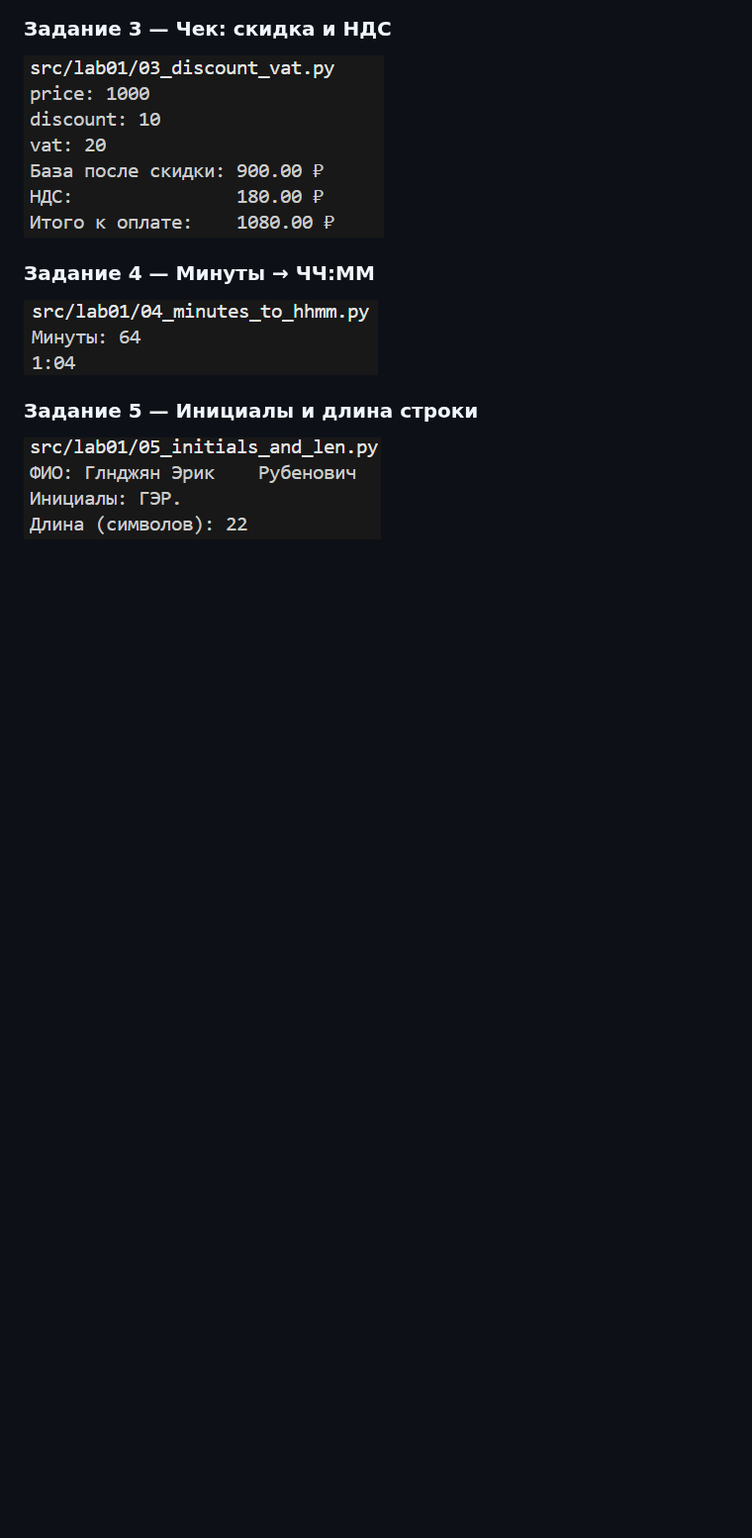
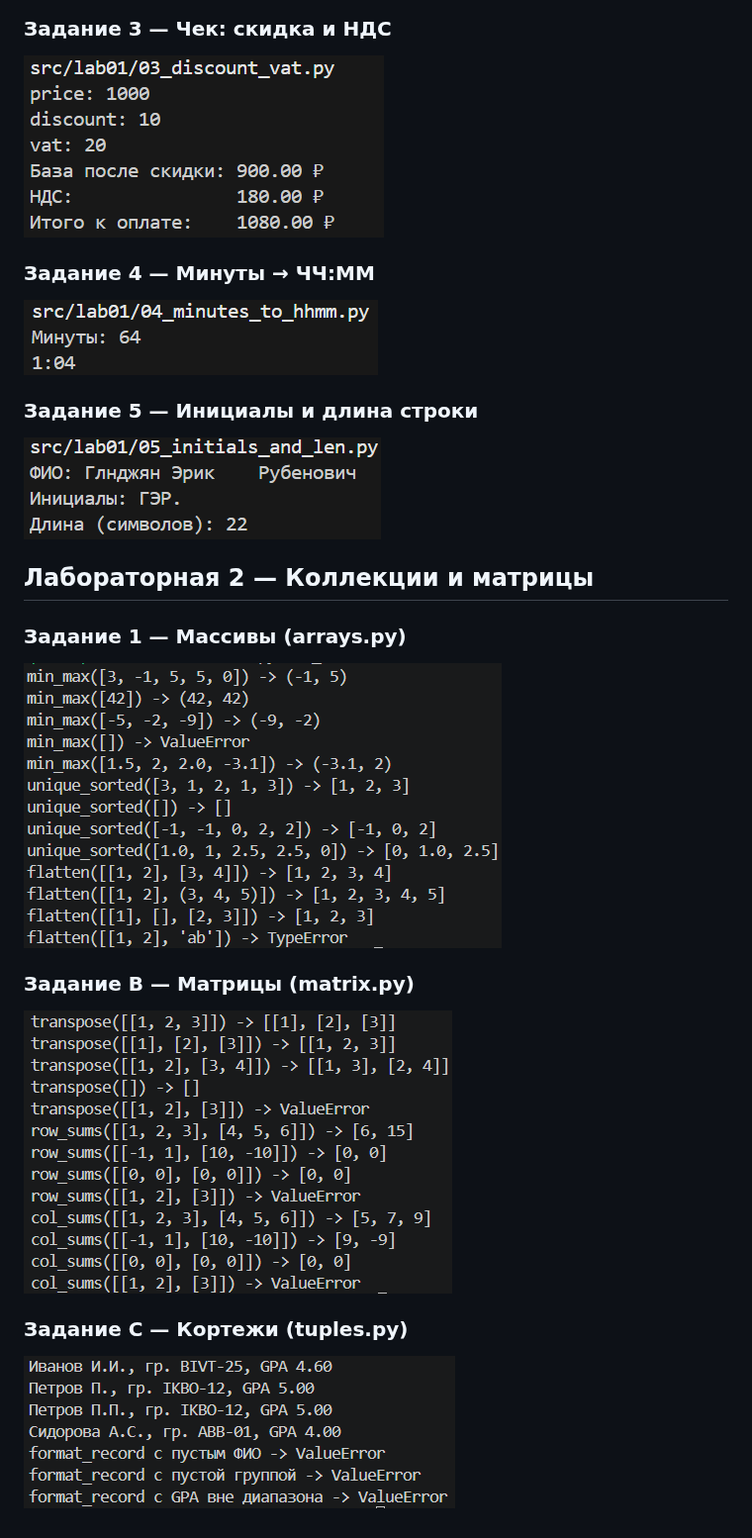
Before and after one commit to ERIC33311/python_labs, a Markdown page: README.md, the part around the change. Shown at 99% size. Rendered like a GitHub page; pictures changed too: images/lab02/img01.png (added), images/lab02/img02.png (added), images/lab02/img03.png (added); blank space fills up the shorter version.

Commit message:
Выполнена лабораторная работа 2

```diff
--- a/README.md
+++ b/README.md
@@ -18,3 +18,16 @@
 
 ### Задание 5 — Инициалы и длина строки
 ![Задание 5](images/lab01/img05.png)
+
+
+
+## Лабораторная 2 — Коллекции и матрицы
+
+### Задание 1 — Массивы (arrays.py)
+![Задание 1](images/lab02/img01.png)
+
+### Задание B — Матрицы (matrix.py)
+![Задание B](images/lab02/img02.png)
+
+### Задание C — Кортежи (tuples.py)
+![Задание C](images/lab02/img03.png)
```
Also changed, not shown: 4 other files.
